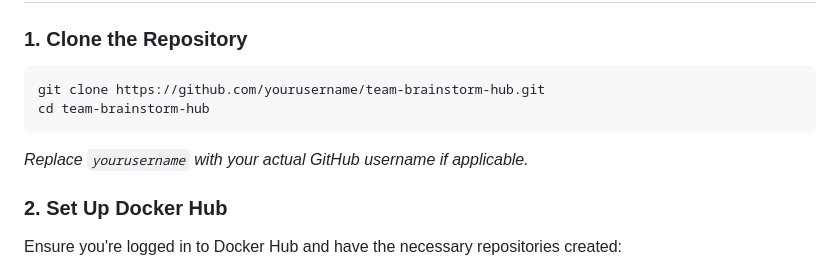
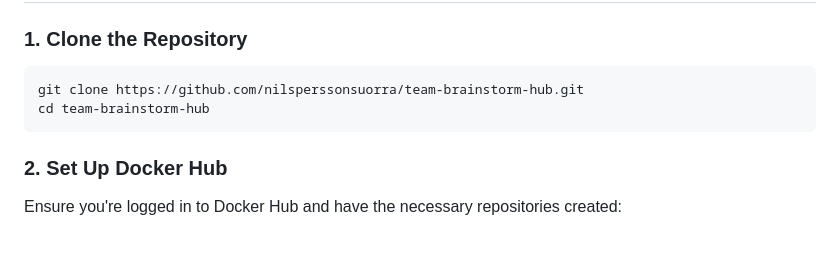
Before and after one commit to nilsperssonsuorra/TeamBrainstormHub, a Markdown page: readme.md, the part around the change. Drawn GitHub-style; blank space fills up the shorter version.

````diff
--- a/readme.md
+++ b/readme.md
@@ -27,11 +27,9 @@ Before setting up Team Brainstorm Hub, ensure you have the following installed o
 ### 1. Clone the Repository
 
 ```bash
-git clone https://github.com/yourusername/team-brainstorm-hub.git
+git clone https://github.com/nilsperssonsuorra/team-brainstorm-hub.git
 cd team-brainstorm-hub
 ```
-
-*Replace `yourusername` with your actual GitHub username if applicable.*
 
 ### 2. Set Up Docker Hub
 
````
